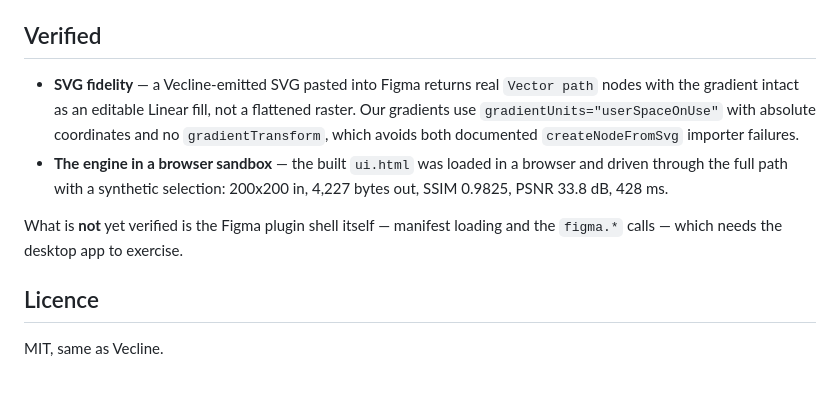
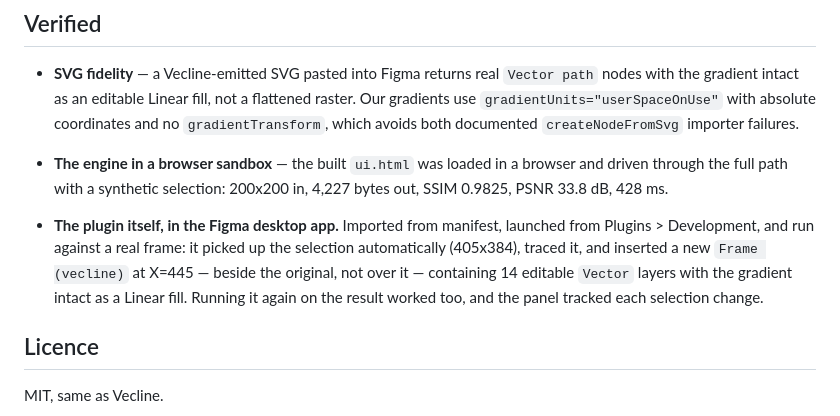
Before and after one commit to shunyagatha/Pixvec, a Markdown page: extensions/figma/README.md, the part around the change. GitHub-like rendering; blank space fills up the shorter version.

Commit message:
docs: the Figma plugin has now been run in Figma
Imported from manifest in the desktop app, launched from Plugins > Development,
and exercised against a real frame. Everything the harness could only simulate now
has an observed counterpart:

  - the manifest loads ("Vecline — vectorize, measured has been imported")
  - the UI renders with Figma's own theme colours
  - the selection is picked up automatically on open (Frame 405x384) and tracked
    on every selectionchange
  - Vectorize inserts a new `Frame (vecline)` at X=445 — beside the source, never
    over it — holding 14 editable Vector layers
  - the gradient survives as an editable Linear fill on a `Vector path` node,
    which is what the earlier paste test predicted
  - running it a second time, on its own output, behaves the same

That closes the last unverified piece. The claim "this plugin works" is now
something observed rather than inferred from a passing build.

Co-Authored-By: Claude Opus 4.8 <noreply@anthropic.com>

```diff
--- a/extensions/figma/README.md
+++ b/extensions/figma/README.md
@@ -58,8 +58,12 @@ that on every build.
   browser and driven through the full path with a synthetic selection: 200x200 in,
   4,227 bytes out, SSIM 0.9825, PSNR 33.8 dB, 428 ms.
 
-What is **not** yet verified is the Figma plugin shell itself — manifest loading
-and the `figma.*` calls — which needs the desktop app to exercise.
+- **The plugin itself, in the Figma desktop app.** Imported from manifest, launched
+  from Plugins > Development, and run against a real frame: it picked up the
+  selection automatically (405x384), traced it, and inserted a new
+  `Frame (vecline)` at X=445 — beside the original, not over it — containing 14
+  editable `Vector` layers with the gradient intact as a Linear fill. Running it
+  again on the result worked too, and the panel tracked each selection change.
 
 ## Licence
 
```
